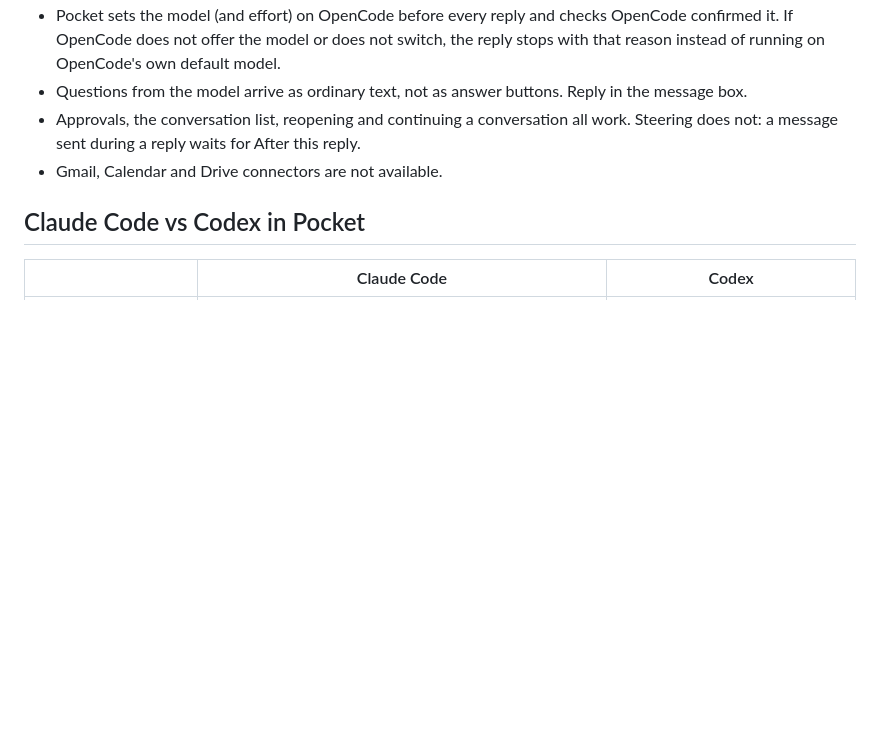
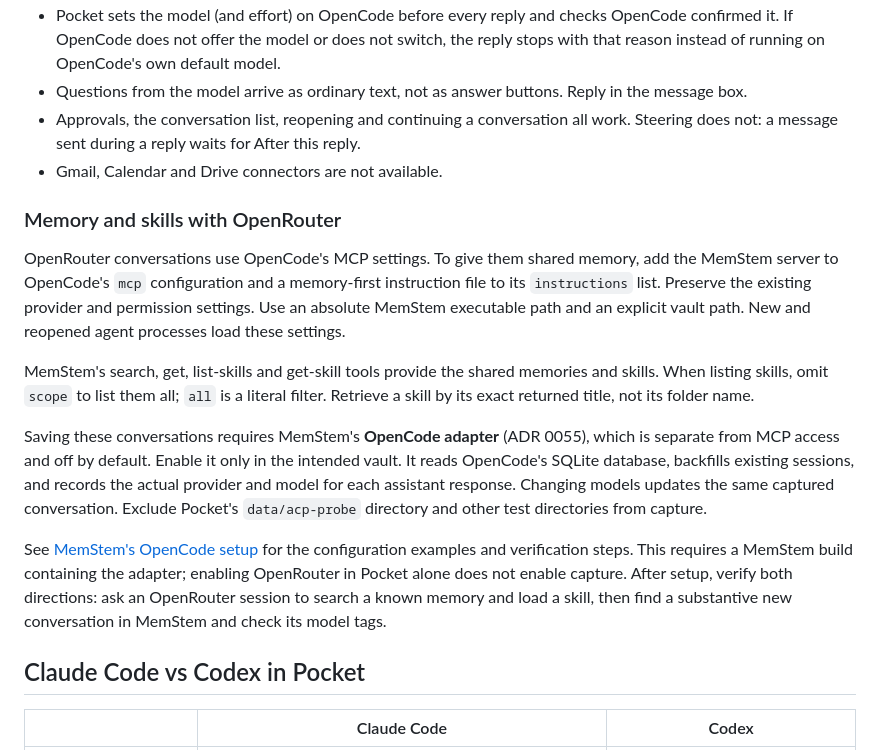
Before and after one commit to bbesner/pocket-code, a Markdown page: docs/manual/sessions.md, the part around the change. Drawn GitHub-style; blank space fills up the shorter version.

Commit message:
docs: explain MemStem recall and capture for OpenRouter sessions

```diff
--- a/docs/manual/sessions.md
+++ b/docs/manual/sessions.md
@@ -253,6 +253,32 @@ Differences from Claude Code and Codex:
   not: a message sent during a reply waits for After this reply.
 - Gmail, Calendar and Drive connectors are not available.
 
+### Memory and skills with OpenRouter
+
+OpenRouter conversations use OpenCode's MCP settings. To give them shared memory,
+add the MemStem server to OpenCode's `mcp` configuration and a memory-first
+instruction file to its `instructions` list. Preserve the existing provider and
+permission settings. Use an absolute MemStem executable path and an explicit
+vault path. New and reopened agent processes load these settings.
+
+MemStem's search, get, list-skills and get-skill tools provide the shared memories
+and skills. When listing skills, omit `scope` to list them all; `all` is a literal
+filter. Retrieve a skill by its exact returned title, not its folder name.
+
+Saving these conversations requires MemStem's **OpenCode adapter** (ADR 0055),
+which is separate from MCP access and off by default. Enable it only in the
+intended vault. It reads OpenCode's SQLite database, backfills existing sessions,
+and records the actual provider and model for each assistant response. Changing
+models updates the same captured conversation. Exclude Pocket's `data/acp-probe`
+directory and other test directories from capture.
+
+See [MemStem's OpenCode setup](https://github.com/Memstem/memstem/tree/main/clients/opencode)
+for the configuration examples and verification steps. This requires a MemStem
+build containing the adapter; enabling OpenRouter in Pocket alone does not enable
+capture. After setup, verify both directions: ask an OpenRouter session to search
+a known memory and load a skill, then find a substantive new conversation in
+MemStem and check its model tags.
+
 ## Claude Code vs Codex in Pocket
 
 | | Claude Code | Codex |
```
